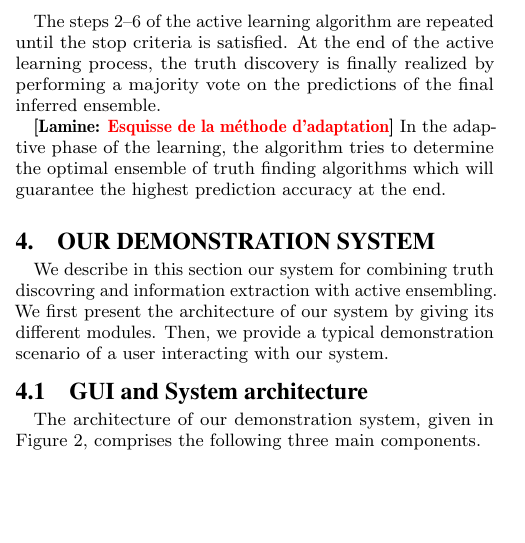
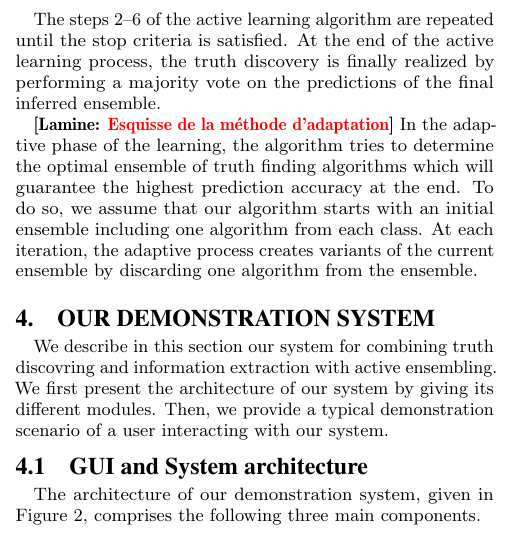
Before and after one commit to baalamine/qf-discoverings, a LaTeX paper (draft_demo/main.tex, which reads draft_demo/active_truth_finding.tex): part of one column of page 3 of 5, cut so that both start at the same text, the shorter picture padded with empty space. Compiled offline with pdfLaTeX.

Commit message:
passing over sect. 3

```diff
--- a/draft_demo/active_truth_finding.tex
+++ b/draft_demo/active_truth_finding.tex
@@ -106,4 +106,7 @@ a majority vote on the predictions of the final inferred ensemble.
 
 \lamine{Esquisse de la m\'ethode d'adaptation}
 In the adaptive phase of the learning, the algorithm tries to determine the optimal ensemble of
-truth finding algorithms which will guarantee the highest prediction accuracy  at the end.
+truth finding algorithms which will guarantee the highest prediction accuracy  at the end. To do
+so, we assume that our algorithm starts with an initial ensemble including one algorithm from each class.
+At each iteration, the adaptive process creates variants of the current ensemble by discarding one algorithm
+from the ensemble.
```
Also changed, not shown: draft_demo/main.pdf.
